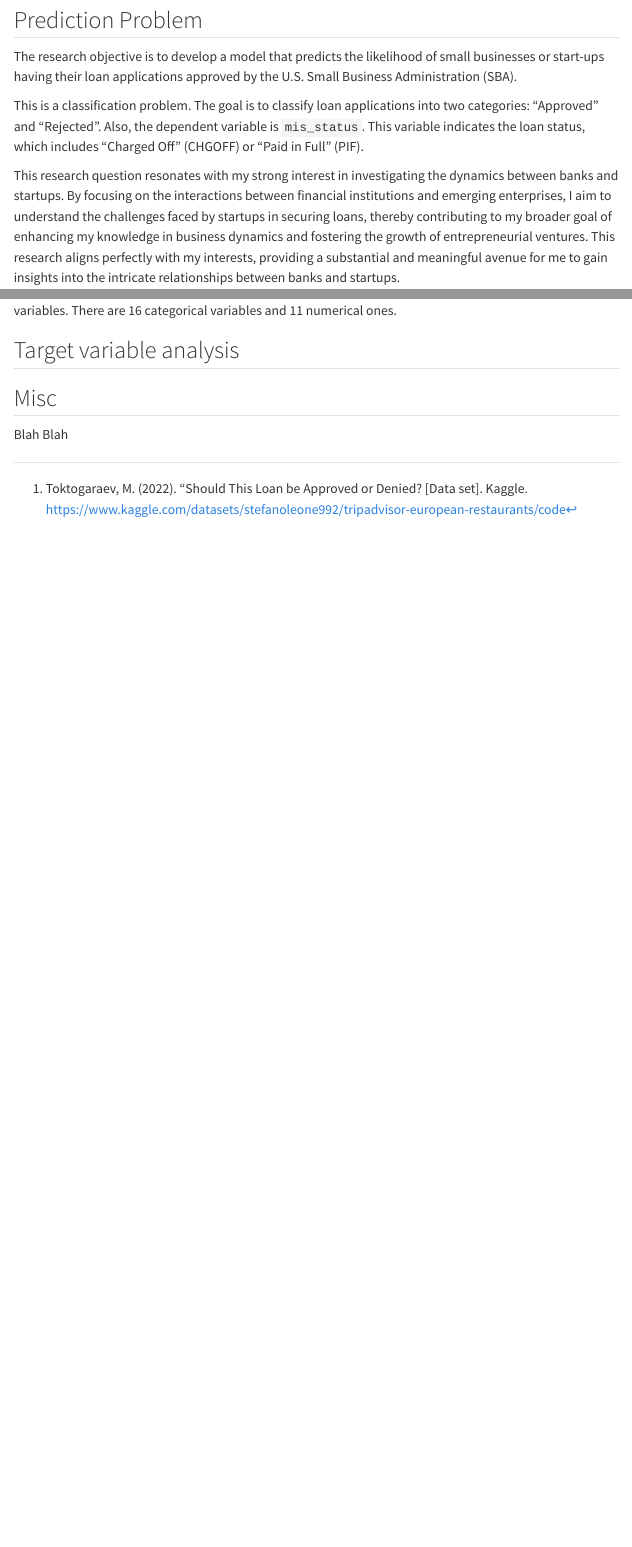
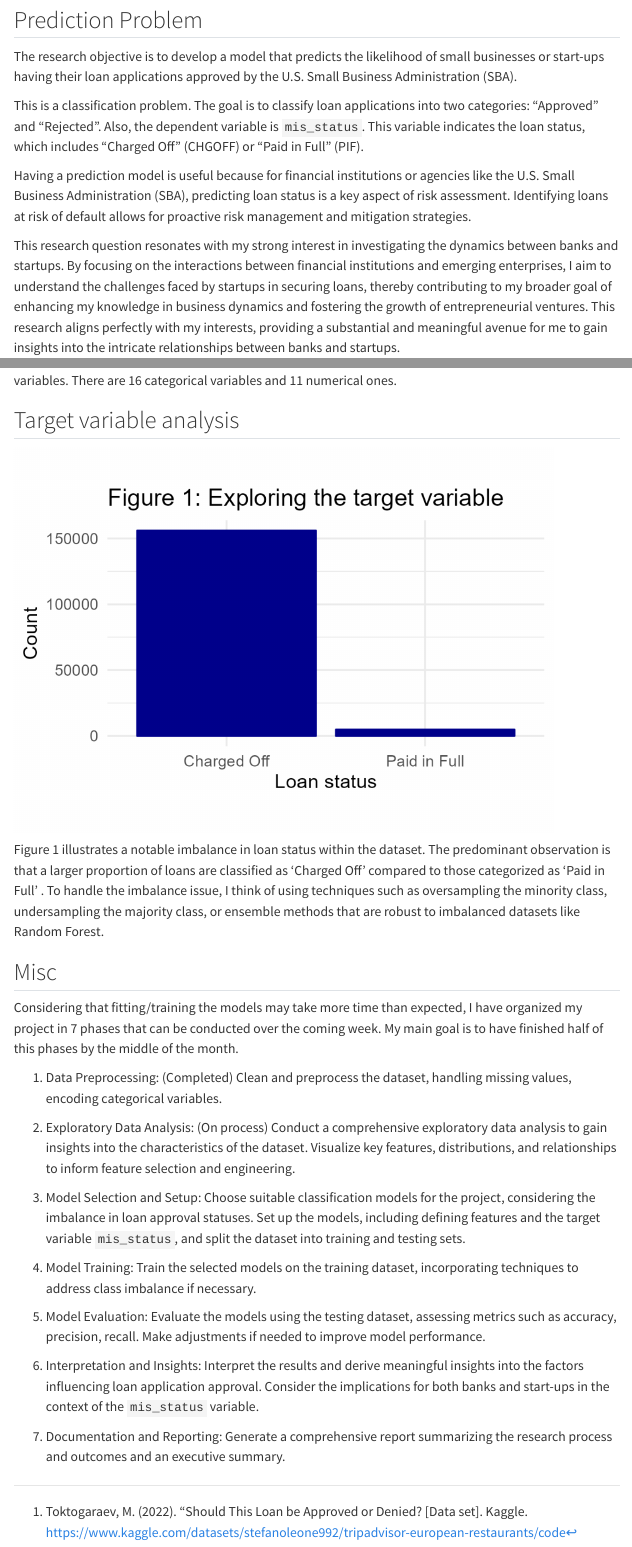
Before and after one commit to stat301-2-2024-winter/final-project-2-Nikole26, a Quarto document (memos/Montero_Nikole_progress_memo_1.qmd): the page in a window 1100 px wide, from 580 px down, and a second part further down, joined at a grey line. Rendered offline with R 4.5, knitr and Pandoc in place of Quarto, with nearby package versions; some code elsewhere in the file could not run offline; menus at the side of the page are left out.

Commit message:
Finish progress_memo_1

````diff
--- a/memos/Montero_Nikole_progress_memo_1.qmd
+++ b/memos/Montero_Nikole_progress_memo_1.qmd
@@ -43,3 +43,4 @@ The research objective is to develop a model that predicts the likelihood of sma
 
 This is a classification problem. The goal is to classify loan applications into two categories: "Approved" and "Rejected". Also, the dependent variable is `mis_status`. This variable indicates the loan status, which includes "Charged Off" (CHGOFF) or "Paid in Full" (PIF).
 
+Having a prediction model is useful because for financial institutions or agencies like the U.S. Small Business Administration (SBA), predicting loan status is a key aspect of risk assessment. Identifying loans at risk of default allows for proactive risk management and mitigation strategies.
@@ -71,8 +73,37 @@ In this clean dataset, the missingness issue is fixed. Thus, there is now 160856
 
 ## Target variable analysis
 
+```{r}
+#| label: target-variable-plot
+png::readPNG(here("plots/mis_status_plot.png")) |>
+  grid::grid.raster()
+```
 
+Figure 1 illustrates a notable imbalance in loan status within the dataset. The predominant observation is that a larger proportion of loans are classified as 'Charged Off' compared to those categorized as 'Paid in Full' . To handle the imbalance issue, I think of using techniques such as oversampling the minority class, undersampling the majority class, or ensemble methods that are robust to imbalanced datasets like Random Forest.
 
 ## Misc
 
-Blah Blah
+Considering that fitting/training the models may take more time than expected, I have organized my project in 7 phases that can be conducted over the coming week. My main goal is to have finished half of this phases by the middle of the month.
+
+1. Data Preprocessing: (Completed)
+Clean and preprocess the dataset, handling missing values, encoding categorical variables.
+
+2. Exploratory Data Analysis: (On process)
+Conduct a comprehensive exploratory data analysis to gain insights into the characteristics of the dataset. Visualize key features, distributions, and relationships to inform feature selection and engineering.
+
+3. Model Selection and Setup:
+Choose suitable classification models for the project, considering the imbalance in loan approval statuses. Set up the models, including defining features and the target variable `mis_status`, and split the dataset into training and testing sets.
+
+4. Model Training:
+Train the selected models on the training dataset, incorporating techniques to address class imbalance if necessary.
+
+5. Model Evaluation:
+Evaluate the models using the testing dataset, assessing metrics such as accuracy, precision, recall. Make adjustments if needed to improve model performance.
+
+6. Interpretation and Insights:
+Interpret the results and derive meaningful insights into the factors influencing loan application approval. Consider the implications for both banks and start-ups in the context of the `mis_status` variable.
+
+7. Documentation and Reporting:
+Generate a comprehensive report summarizing the research process and outcomes and an executive summary.
+
+[^1]: Toktogaraev, M. (2022). "Should This Loan be Approved or Denied? [Data set]. Kaggle. [https://www.kaggle.com/datasets/stefanoleone992/tripadvisor-european-restaurants/code](https://www.kaggle.com/datasets/stefanoleone992/tripadvisor-european-restaurants/code)
````
Also changed, not shown: data_cleaning.R (+3 -1 lines), mis_status.R (added, +23 -0 lines), memos/Montero_Nikole_progress_memo_1.html, plots/mis_status_plot.png (added), memos/Montero_Nikole_progress_memo_1.qmd (3 more changed lines).
